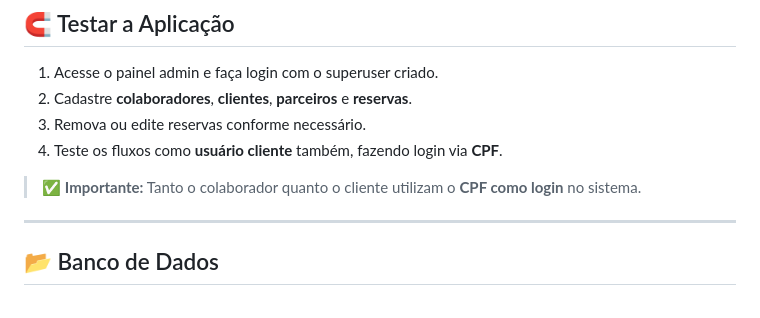
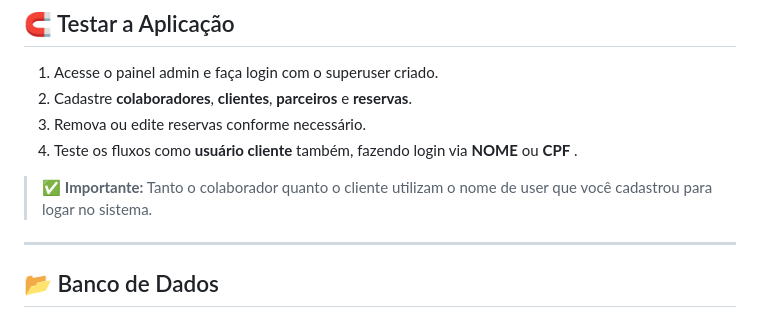
Before and after one commit to rgizsilva/tastur_connect_v2, a Markdown page: README.md, the part around the change. GitHub-like rendering.

```diff
--- a/README.md
+++ b/README.md
@@ -148,9 +148,9 @@ A aplicação estará disponível em:
 1. Acesse o painel admin e faça login com o superuser criado.
 2. Cadastre **colaboradores**, **clientes**, **parceiros** e **reservas**.
 3. Remova ou edite reservas conforme necessário.
-4. Teste os fluxos como **usuário cliente** também, fazendo login via **CPF**.
+4. Teste os fluxos como **usuário cliente** também, fazendo login via **NOME** ou **CPF** .
 
-> ✅ **Importante:** Tanto o colaborador quanto o cliente utilizam o **CPF como login** no sistema.
+> ✅ **Importante:** Tanto o colaborador quanto o cliente utilizam o nome de user que você cadastrou para logar no sistema.
 
 ---
 
```
